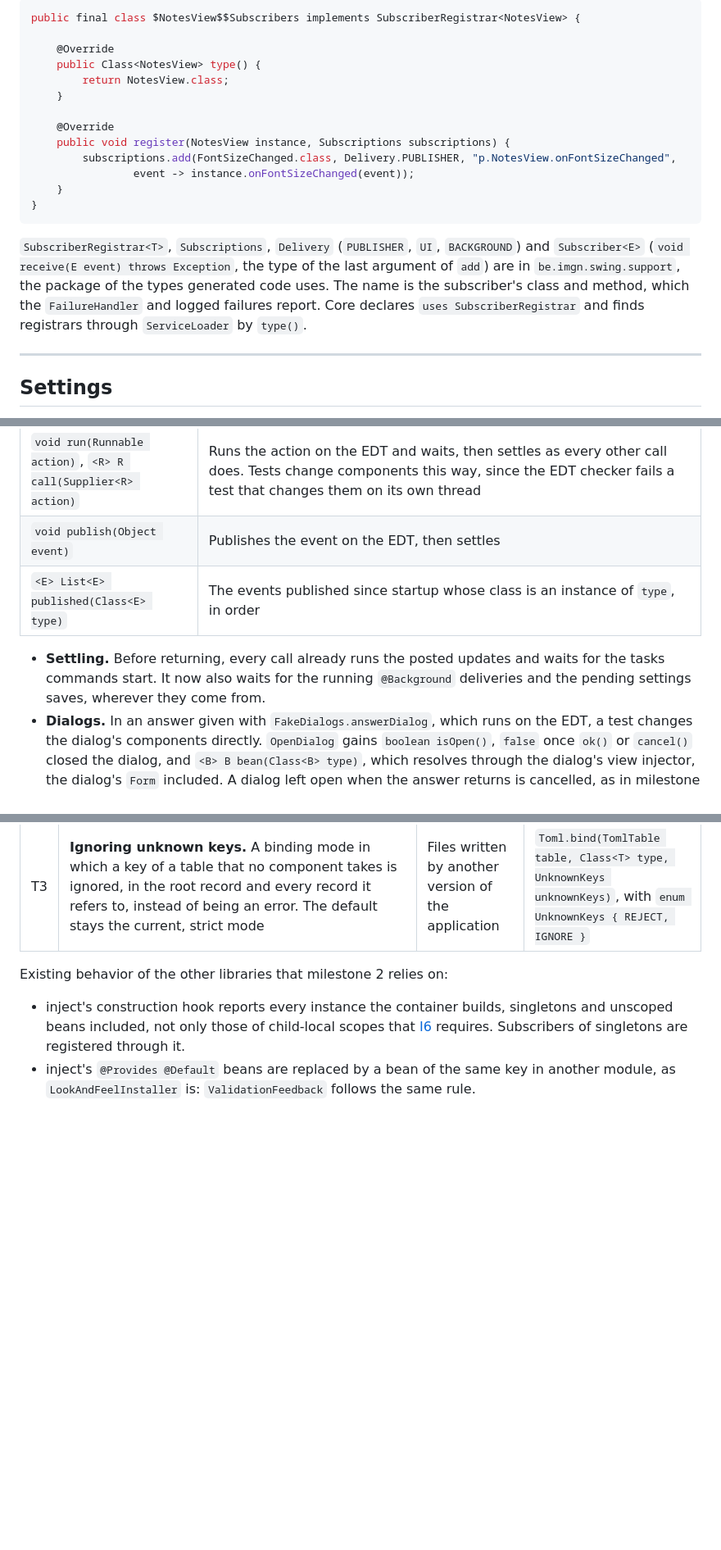
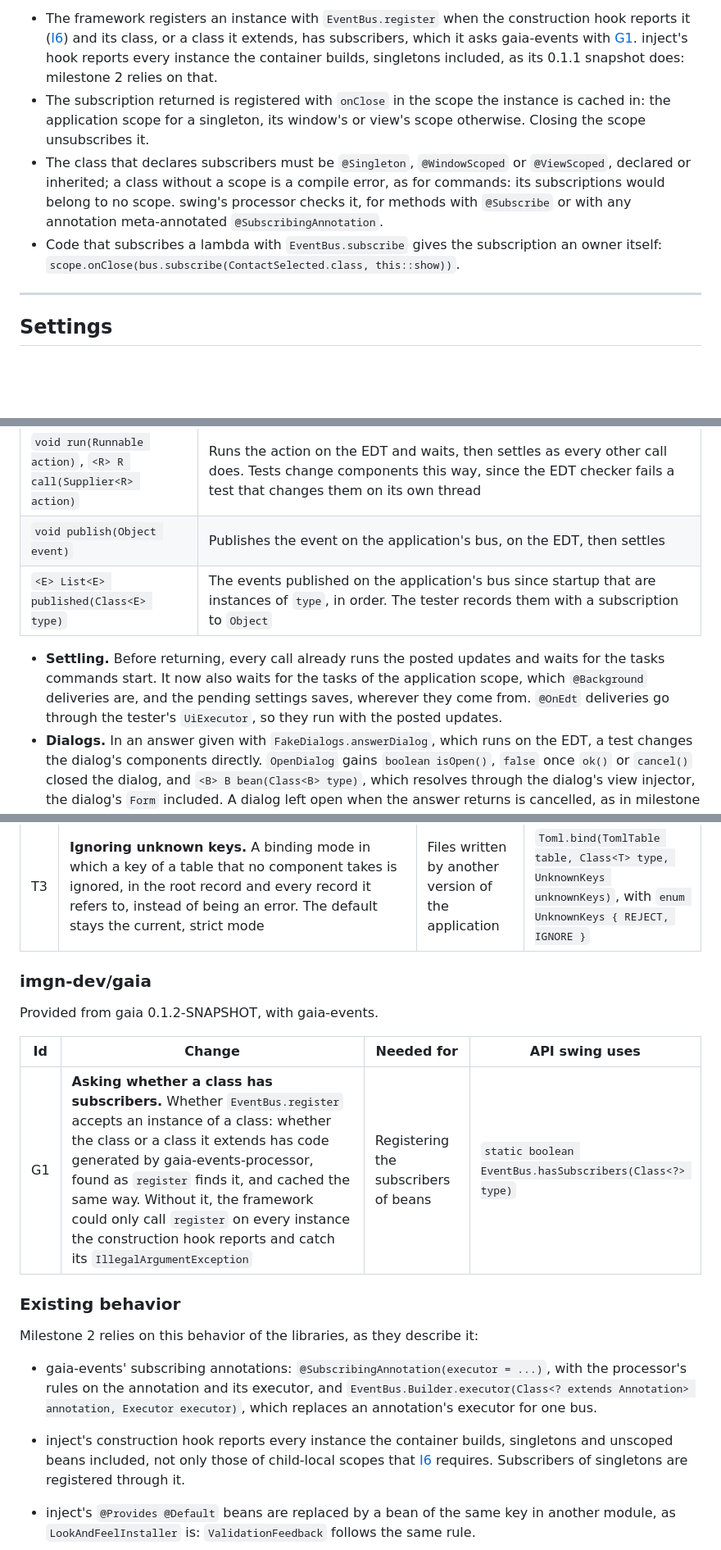
Before and after one commit to imgn-dev/swing, a Markdown page: docs/milestone-2.md, 3 parts joined by grey strips. Shown at 82% size. Drawn GitHub-style; blank space fills up the shorter version.

````diff
--- a/docs/milestone-2.md
+++ b/docs/milestone-2.md
@@ -140,21 +137,8 @@ void onContactChanged(ContactChanged event) throws IOException { ... }
 
-```java
-public final class $NotesView$$Subscribers implements SubscriberRegistrar<NotesView> {
-
-    @Override
-    public Class<NotesView> type() {
-        return NotesView.class;
-    }
-
-    @Override
-    public void register(NotesView instance, Subscriptions subscriptions) {
-        subscriptions.add(FontSizeChanged.class, Delivery.PUBLISHER, "p.NotesView.onFontSizeChanged",
-                event -> instance.onFontSizeChanged(event));
-    }
-}
-```
-
-`SubscriberRegistrar<T>`, `Subscriptions`, `Delivery` (`PUBLISHER`, `UI`, `BACKGROUND`) and `Subscriber<E>` (`void receive(E event) throws Exception`, the type of the last argument of `add`) are in `be.imgn.swing.support`, the package of the types generated code uses. The name is the subscriber's class and method, which the `FailureHandler` and logged failures report. Core declares `uses SubscriberRegistrar` and finds registrars through `ServiceLoader` by `type()`.
+- The framework registers an instance with `EventBus.register` when the construction hook reports it ([I6](milestone-1.md#imgn-devinject)) and its class, or a class it extends, has subscribers, which it asks gaia-events with [G1](#upstream-changes). inject's hook reports every instance the container builds, singletons included, as its 0.1.1 snapshot does: milestone 2 relies on that.
+- The subscription returned is registered with `onClose` in the scope the instance is cached in: the application scope for a singleton, its window's or view's scope otherwise. Closing the scope unsubscribes it.
+- The class that declares subscribers must be `@Singleton`, `@WindowScoped` or `@ViewScoped`, declared or inherited; a class without a scope is a compile error, as for commands: its subscriptions would belong to no scope. swing's processor checks it, for methods with `@Subscribe` or with any annotation meta-annotated `@SubscribingAnnotation`.
+- Code that subscribes a lambda with `EventBus.subscribe` gives the subscription an owner itself: `scope.onClose(bus.subscribe(ContactSelected.class, this::show))`.
 
 ---
 
@@ -481,10 +464,10 @@ void applyChangesTheFontSize() {
 | `static <T> Builder<T> builder(Class<T> type)` | Starts a configuration. `Builder.locale(Locale)` sets the `DisplayLocale` (`Locale.ROOT` by default); `Builder.settings(Record value)` writes a settings record to the fake config directory before startup, with the store's own writer, a later value of the same record replacing an earlier one; `Builder.start()` starts the application. `start(type)` and `start(type, locale)` are shortcuts for it |
 | `<B> B bean(Class<B> type)` | Resolves a bean through the main view's injector, so beans of every scope of the main window are reachable |
 | `void run(Runnable action)`, `<R> R call(Supplier<R> action)` | Runs the action on the EDT and waits, then settles as every other call does. Tests change components this way, since the EDT checker fails a test that changes them on its own thread |
-| `void publish(Object event)` | Publishes the event on the EDT, then settles |
-| `<E> List<E> published(Class<E> type)` | The events published since startup whose class is an instance of `type`, in order |
+| `void publish(Object event)` | Publishes the event on the application's bus, on the EDT, then settles |
+| `<E> List<E> published(Class<E> type)` | The events published on the application's bus since startup that are instances of `type`, in order. The tester records them with a subscription to `Object` |
 
-- **Settling.** Before returning, every call already runs the posted updates and waits for the tasks commands start. It now also waits for the running `@Background` deliveries and the pending settings saves, wherever they come from.
+- **Settling.** Before returning, every call already runs the posted updates and waits for the tasks commands start. It now also waits for the tasks of the application scope, which `@Background` deliveries are, and the pending settings saves, wherever they come from. `@OnEdt` deliveries go through the tester's `UiExecutor`, so they run with the posted updates.
 - **Dialogs.** In an answer given with `FakeDialogs.answerDialog`, which runs on the EDT, a test changes the dialog's components directly. `OpenDialog` gains `boolean isOpen()`, `false` once `ok()` or `cancel()` closed the dialog, and `<B> B bean(Class<B> type)`, which resolves through the dialog's view injector, the dialog's `Form` included. A dialog left open when the answer returns is cancelled, as in milestone 1.
 - **Feedback.** `AppTester` keeps the `ValidationFeedback` of the modules on its path, so tests check the errors as the user sees them: through the tool tip text and accessible description.
 - **Directories.** The fake config directory is `app.info().directories().config()`, on the memory file system, so tests read what a save wrote with `Files.readString`.
@@ -501,7 +488,19 @@ Milestone 2 builds on these changes to imgn-dev/toml, provided from toml 0.2.0-S
 | T2 | **Binding a table.** Binding a `TomlTable` already in memory, such as one merged over defaults, as `Toml.parse(..., Class<T>)` binds a parsed one | Settings merged over their defaults | `Toml.bind(TomlTable table, Class<T> type)` |
 | T3 | **Ignoring unknown keys.** A binding mode in which a key of a table that no component takes is ignored, in the root record and every record it refers to, instead of being an error. The default stays the current, strict mode | Files written by another version of the application | `Toml.bind(TomlTable table, Class<T> type, UnknownKeys unknownKeys)`, with `enum UnknownKeys { REJECT, IGNORE }` |
 
-Existing behavior of the other libraries that milestone 2 relies on:
+### imgn-dev/gaia
+
+Provided from gaia 0.1.2-SNAPSHOT, with gaia-events.
+
+| Id | Change | Needed for | API swing uses |
+|---|---|---|---|
+| G1 | **Asking whether a class has subscribers.** Whether `EventBus.register` accepts an instance of a class: whether the class or a class it extends has code generated by gaia-events-processor, found as `register` finds it, and cached the same way. Without it, the framework could only call `register` on every instance the construction hook reports and catch its `IllegalArgumentException` | Registering the subscribers of beans | `static boolean EventBus.hasSubscribers(Class<?> type)` |
+
+### Existing behavior
+
+Milestone 2 relies on this behavior of the libraries, as they describe it:
+
+- gaia-events' subscribing annotations: `@SubscribingAnnotation(executor = ...)`, with the processor's rules on the annotation and its executor, and `EventBus.Builder.executor(Class<? extends Annotation> annotation, Executor executor)`, which replaces an annotation's executor for one bus.
 
 - inject's construction hook reports every instance the container builds, singletons and unscoped beans included, not only those of child-local scopes that [I6](milestone-1.md#imgn-devinject) requires. Subscribers of singletons are registered through it.
 - inject's `@Provides @Default` beans are replaced by a bean of the same key in another module, as `LookAndFeelInstaller` is: `ValidationFeedback` follows the same rule.
````
Also changed, not shown: other parts of docs/milestone-2.md (+47 -46 lines).
